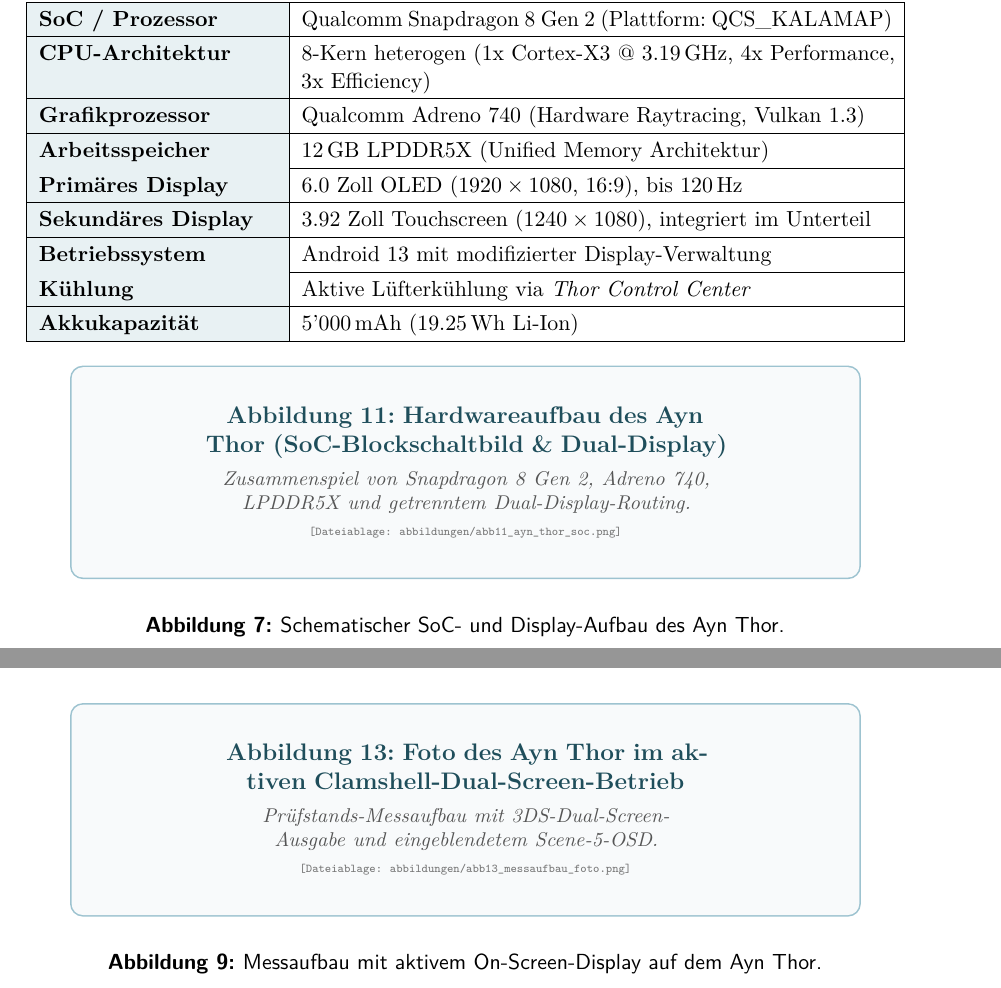
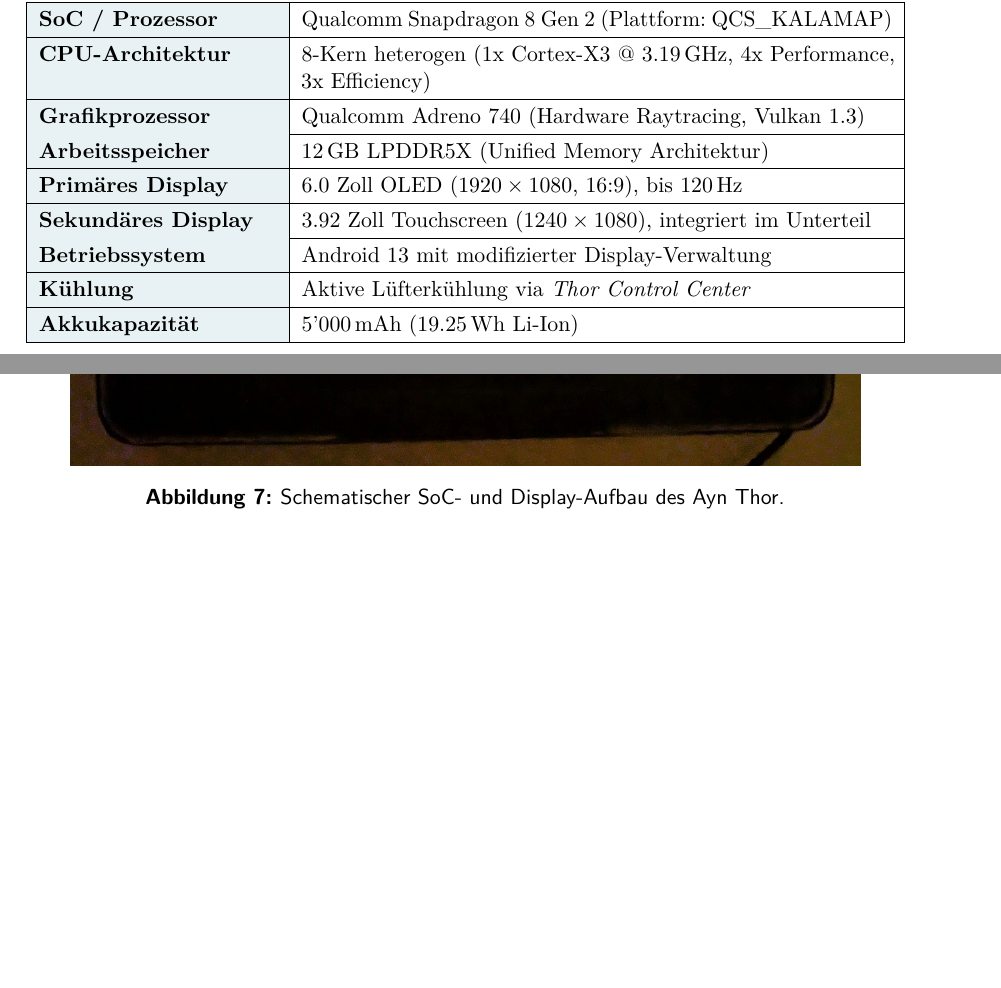
Before and after one commit to gabrieldig/BMA_Ayn_Thor, a LaTeX document (main.tex): two parts of pages 14 and 15 of 39 before the commit and two parts of page 14 of 39 after it, joined at a grey line, cut so that both start at the same text, the shorter picture padded with empty space. Compiled offline with pdfLaTeX.

Commit message:
dual Screen

```diff
--- a/main.tex
+++ b/main.tex
@@ -412,7 +412,7 @@
 
 \begin{figure}[htbp]
     \centering
-    \smartfigure{abbildungen/abb11_ayn_thor_soc.png}{Abbildung 11: Hardwareaufbau des Ayn Thor (SoC-Blockschaltbild \& Dual-Display)}{Zusammenspiel von Snapdragon 8 Gen 2, Adreno 740, LPDDR5X und getrenntem Dual-Display-Routing.}
+    \smartfigure{abbildungen/AYN_Thor_Dual_Screen.png}{Abbildung 11: Hardwareaufbau des Ayn Thor (SoC-Blockschaltbild \& Dual-Display)}{Zusammenspiel von Snapdragon 8 Gen 2, Adreno 740, LPDDR5X und getrenntem Dual-Display-Routing.}
     \caption{Schematischer SoC- und Display-Aufbau des Ayn Thor.}
     \label{fig:ayn_thor_soc}
 \end{figure}
@@ -437,13 +437,6 @@
     \smartfigure{abbildungen/abb12_telemetrie_pipeline.png}{Abbildung 12: Telemetrie-Pipeline via Shizuku und Scene 5}{Datenfluss von den Kernel-Sysfs-Schnittstellen über ADB zu Scene 5 und CSV-Export.}
     \caption{Architektur der Telemetrie-Pipeline zur Echtzeitdatenerfassung.}
     \label{fig:telemetrie_pipeline}
-\end{figure}
-
-\begin{figure}[htbp]
-    \centering
-    \smartfigure{abbildungen/abb13_messaufbau_foto.png}{Abbildung 13: Foto des Ayn Thor im aktiven Clamshell-Dual-Screen-Betrieb}{Prüfstands-Messaufbau mit 3DS-Dual-Screen-Ausgabe und eingeblendetem Scene-5-OSD.}
-    \caption{Messaufbau mit aktivem On-Screen-Display auf dem Ayn Thor.}
-    \label{fig:messaufbau_foto}
 \end{figure}
 
 \newpage
```
Also changed, not shown: abbildungen/AYN_Thor_Dual_Screen.png (added).
